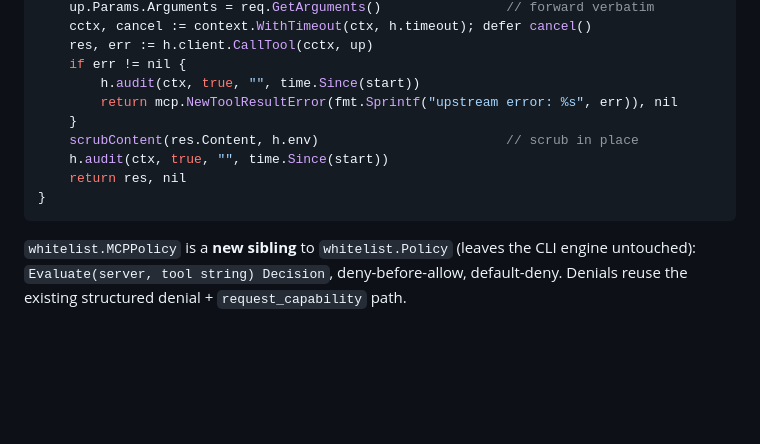
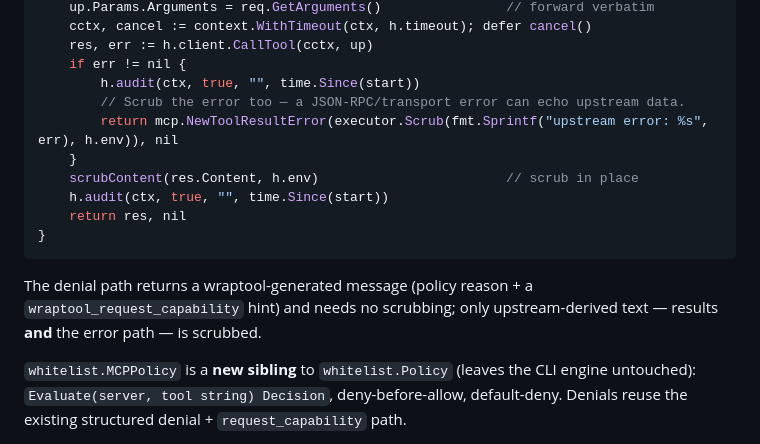
Before and after one commit to snamellit/wraptool, a Markdown page: design/mcp-server-wrapping.md, the part around one of its changes. Rendered like a GitHub page; blank space fills up the shorter version.

````diff
--- a/design/mcp-server-wrapping.md
+++ b/design/mcp-server-wrapping.md
@@ -492,13 +492,18 @@ func (h *mcpHandler) Handle(ctx context.Context, req mcp.CallToolRequest) (*mcp.
     res, err := h.client.CallTool(cctx, up)
     if err != nil {
         h.audit(ctx, true, "", time.Since(start))
-        return mcp.NewToolResultError(fmt.Sprintf("upstream error: %s", err)), nil
+        // Scrub the error too — a JSON-RPC/transport error can echo upstream data.
+        return mcp.NewToolResultError(executor.Scrub(fmt.Sprintf("upstream error: %s", err), h.env)), nil
     }
     scrubContent(res.Content, h.env)                        // scrub in place
     h.audit(ctx, true, "", time.Since(start))
     return res, nil
 }
 ```
+
+The denial path returns a wraptool-generated message (policy reason + a
+`wraptool_request_capability` hint) and needs no scrubbing; only upstream-derived
+text — results **and** the error path — is scrubbed.
 
 `whitelist.MCPPolicy` is a **new sibling** to `whitelist.Policy` (leaves the CLI
 engine untouched): `Evaluate(server, tool string) Decision`, deny-before-allow,
````
Also changed, not shown: other parts of design/mcp-server-wrapping.md (+40 -1 lines).
